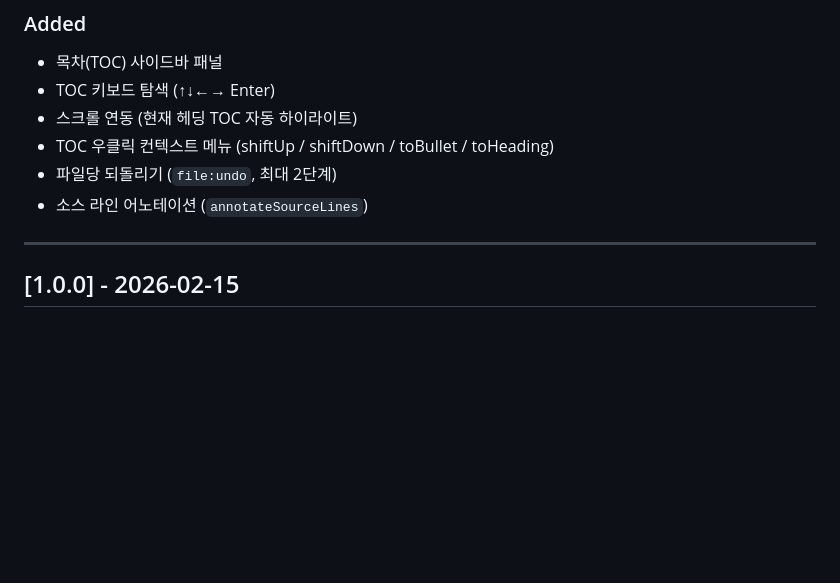
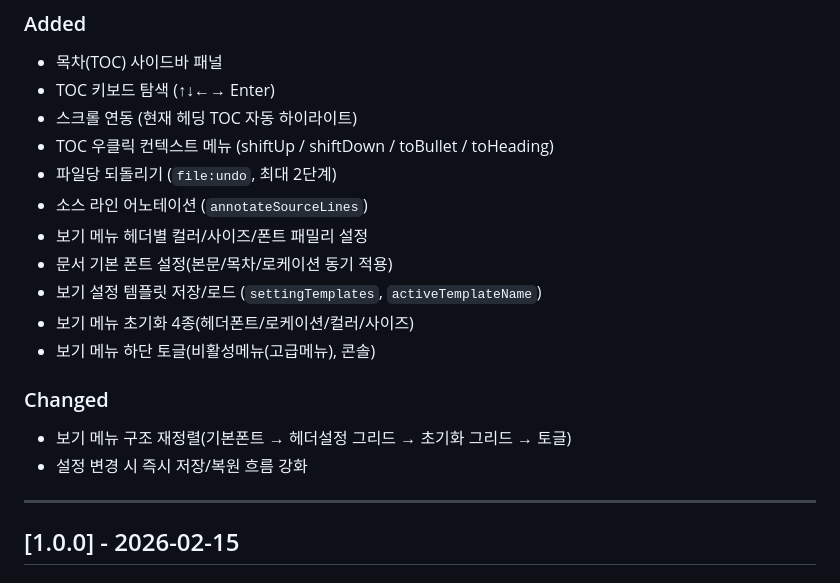
Before and after one commit to rio7710/mdSee, a Markdown page: CHANGELOG.md, the part around the change. Drawn GitHub-style; blank space fills up the shorter version.

Commit message:
docs: update changelog for v1.1.0

```diff
--- a/CHANGELOG.md
+++ b/CHANGELOG.md
@@ -136,6 +136,16 @@
 - TOC 우클릭 컨텍스트 메뉴 (shiftUp / shiftDown / toBullet / toHeading)
 - 파일당 되돌리기 (`file:undo`, 최대 2단계)
 - 소스 라인 어노테이션 (`annotateSourceLines`)
+- 보기 메뉴 헤더별 컬러/사이즈/폰트 패밀리 설정
+- 문서 기본 폰트 설정(본문/목차/로케이션 동기 적용)
+- 보기 설정 템플릿 저장/로드 (`settingTemplates`, `activeTemplateName`)
+- 보기 메뉴 초기화 4종(헤더폰트/로케이션/컬러/사이즈)
+- 보기 메뉴 하단 토글(비활성메뉴(고급메뉴), 콘솔)
+
+### Changed
+
+- 보기 메뉴 구조 재정렬(기본폰트 → 헤더설정 그리드 → 초기화 그리드 → 토글)
+- 설정 변경 시 즉시 저장/복원 흐름 강화
 
 ---
 
```
